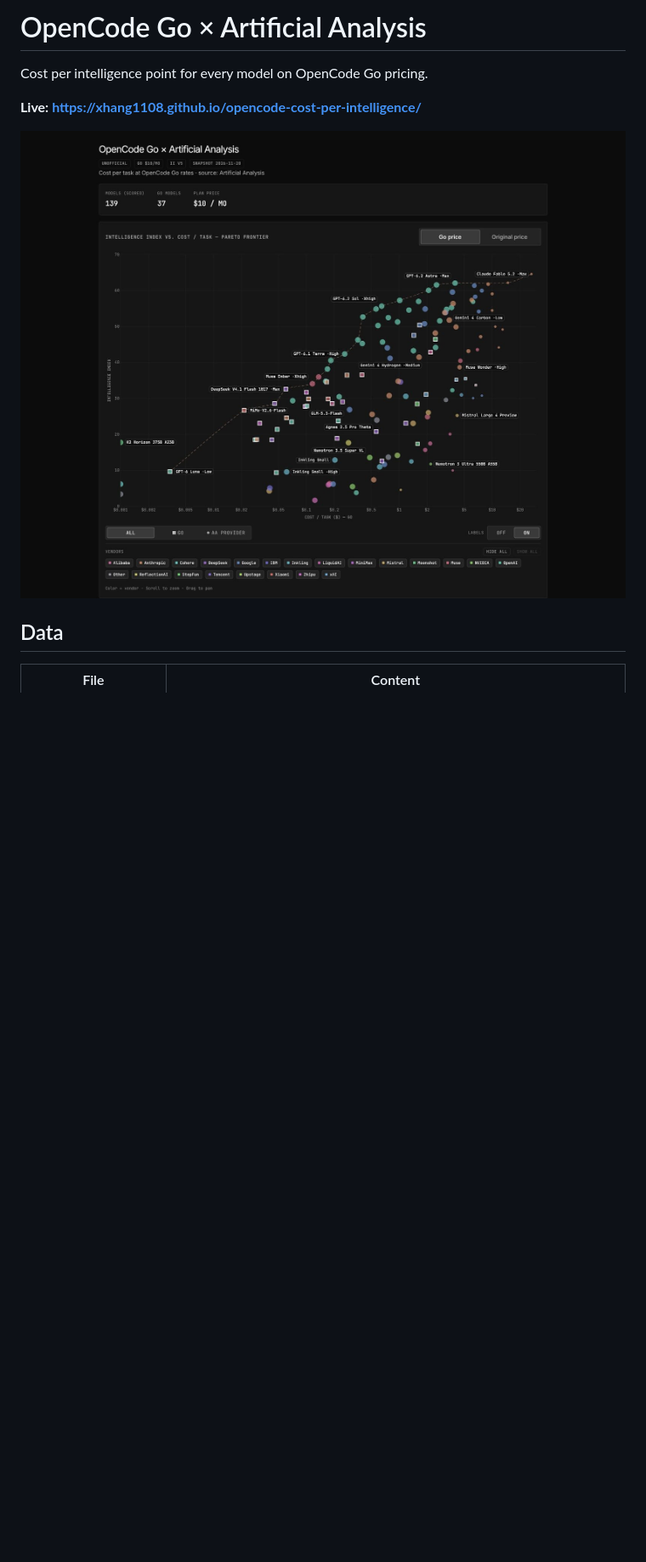
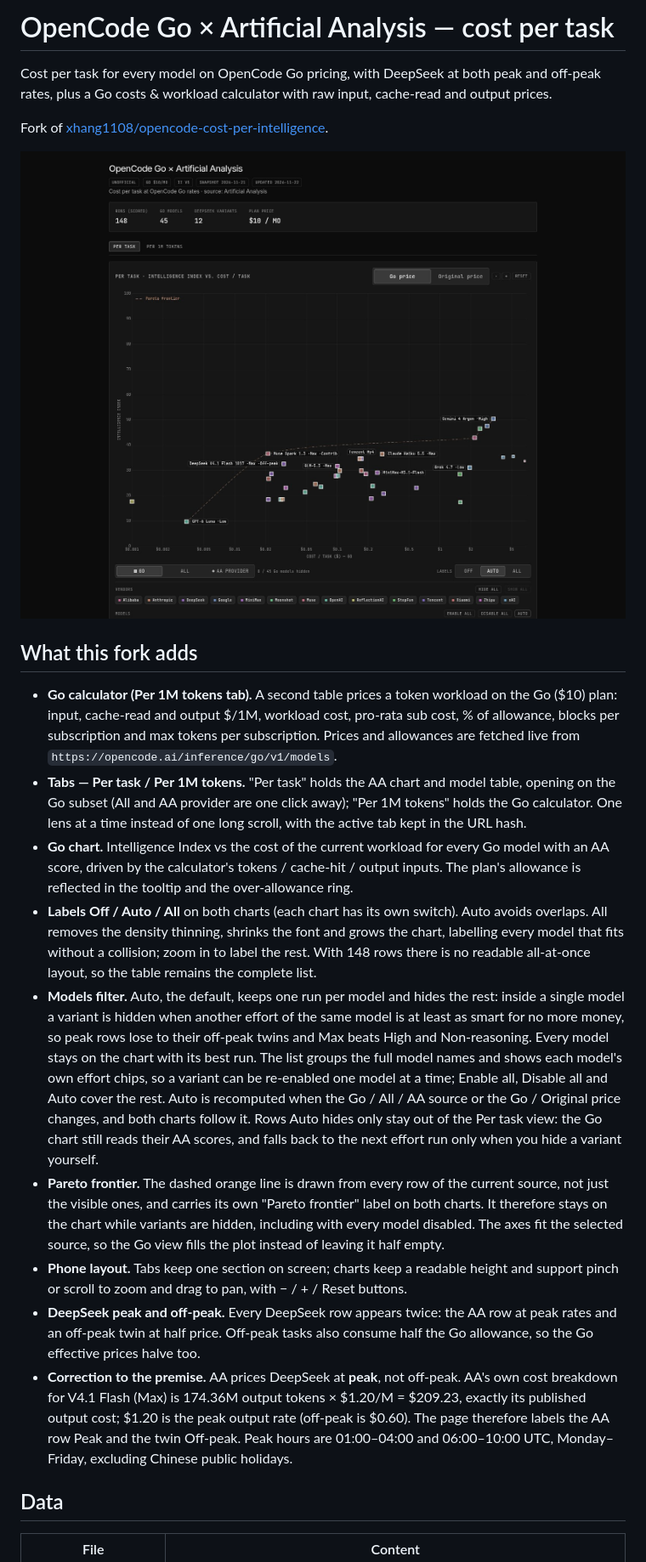
Before and after one commit to andretiagogr/opencode-cost-per-intelligence, a Markdown page: README.md, the part around one of its changes. Shown at 85% size. Rendered like a GitHub page; pictures changed too: preview.jpg; blank space fills up the shorter version.

```diff
--- a/README.md
+++ b/README.md
@@ -1,10 +1,54 @@
-# OpenCode Go × Artificial Analysis
+# OpenCode Go × Artificial Analysis — cost per task
 
-Cost per intelligence point for every model on OpenCode Go pricing.
+Cost per task for every model on OpenCode Go pricing, with DeepSeek at both peak
+and off-peak rates, plus a Go costs & workload calculator with raw input,
+cache-read and output prices.
 
-**Live: https://xhang1108.github.io/opencode-cost-per-intelligence/**
+Fork of [xhang1108/opencode-cost-per-intelligence](https://github.com/xhang1108/opencode-cost-per-intelligence).
 
 ![Page](preview.jpg)
+
+## What this fork adds
+
+- **Go calculator (Per 1M tokens tab).** A second table prices a token workload on the
+  Go ($10) plan: input, cache-read and output $/1M, workload cost, pro-rata sub cost,
+  % of allowance, blocks per subscription and max tokens per subscription. Prices and
+  allowances are fetched live from `https://opencode.ai/inference/go/v1/models`.
+- **Tabs — Per task / Per 1M tokens.** "Per task" holds the AA chart and model table,
+  opening on the Go subset (All and AA provider are one click away); "Per 1M tokens"
+  holds the Go calculator. One lens at a time instead of one long scroll, with the
+  active tab kept in the URL hash.
+- **Go chart.** Intelligence Index vs the cost of the current workload for every Go
+  model with an AA score, driven by the calculator's tokens / cache-hit / output inputs.
+  The plan's allowance is reflected in the tooltip and the over-allowance ring.
+- **Labels Off / Auto / All** on both charts (each chart has its own switch). Auto avoids overlaps. All removes the density thinning,
+  shrinks the font and grows the chart, labelling every model that fits without a
+  collision; zoom in to label the rest. With 148 rows there is no readable all-at-once
+  layout, so the table remains the complete list.
+- **Models filter.** Auto, the default, keeps one run per model and hides the rest: inside a
+  single model a variant is hidden when another effort of the same model is at least as smart
+  for no more money, so peak rows lose to their off-peak twins and Max beats High and
+  Non-reasoning. Every model stays on the chart with its best run. The list groups the full
+  model names and shows each model's own effort chips, so a variant can be re-enabled one
+  model at a time; Enable all, Disable all and Auto cover the rest. Auto is recomputed when
+  the Go / All / AA source or the Go / Original price changes, and both charts follow it.
+  Rows Auto hides only stay out of the Per task view: the Go chart still reads their AA
+  scores, and falls back to the next effort run only when you hide a variant yourself.
+- **Pareto frontier.** The dashed orange line is drawn from every row of the current source,
+  not just the visible ones, and carries its own "Pareto frontier" label on both charts. It
+  therefore stays on the chart while variants are hidden, including with every model
+  disabled. The axes fit the selected source, so the Go view fills the plot instead of
+  leaving it half empty.
+- **Phone layout.** Tabs keep one section on screen; charts keep a readable height and
+  support pinch or scroll to zoom and drag to pan, with − / + / Reset buttons.
+- **DeepSeek peak and off-peak.** Every DeepSeek row appears twice: the AA row at peak
+  rates and an off-peak twin at half price. Off-peak tasks also consume half the Go
+  allowance, so the Go effective prices halve too.
+- **Correction to the premise.** AA prices DeepSeek at **peak**, not off-peak. AA's own
+  cost breakdown for V4.1 Flash (Max) is 174.36M output tokens × $1.20/M = $209.23,
+  exactly its published output cost; $1.20 is the peak output rate (off-peak is $0.60).
+  The page therefore labels the AA row Peak and the twin Off-peak. Peak hours are
+  01:00–04:00 and 06:00–10:00 UTC, Monday–Friday, excluding Chinese public holidays.
 
 ## Data
 
```
Also changed, not shown: other parts of README.md (+29 -8 lines), 8 other files.
